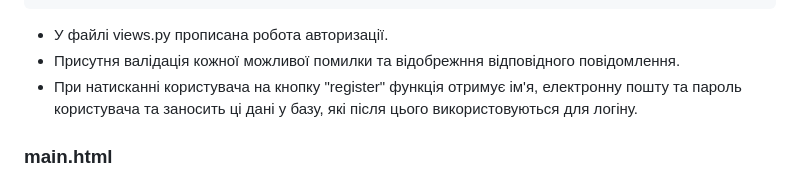
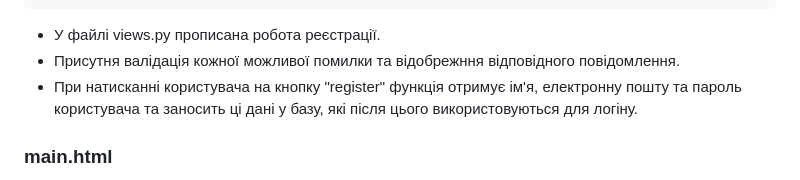
Before and after one commit to qrimosa/diploma, a Markdown page: README.md, the part around the change. GitHub-like rendering.

````diff
--- a/README.md
+++ b/README.md
@@ -224,7 +224,7 @@ def Registration(request):
             return JsonResponse({'error': 'Ви не заповнили усі поля!'})
     return render(request, 'main/register.html', context)
 ```
-- У файлі views.py прописана робота авторизації.
+- У файлі views.py прописана робота реєстрації.
 - Присутня валідація кожної можливої помилки та відобрежння відповідного повідомлення.
 - При натисканні користувача на кнопку "register" функція отримує ім'я, електронну пошту та пароль користувача та заносить ці дані у базу, які після цього використовуються для логіну.
 
````
